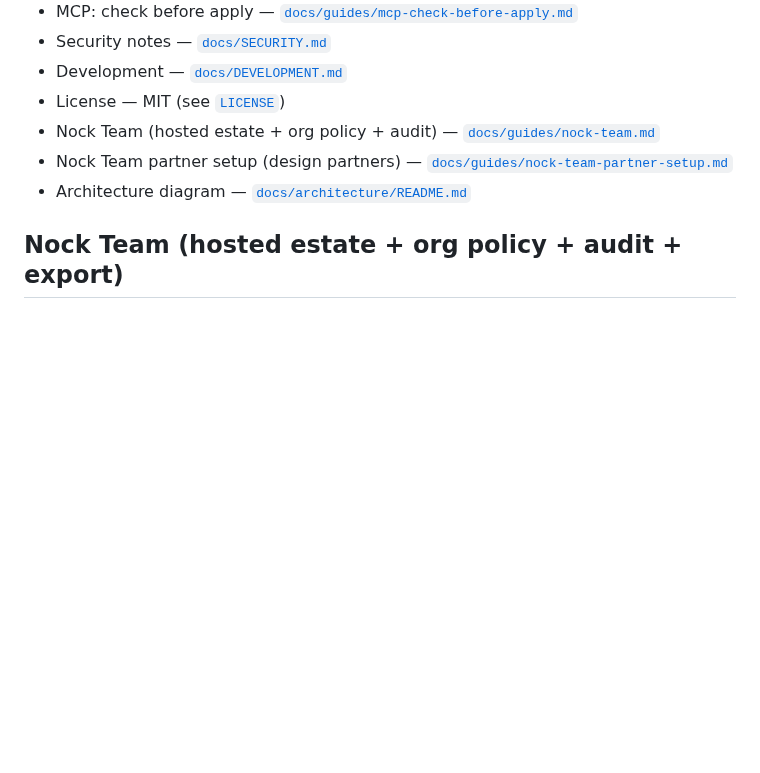
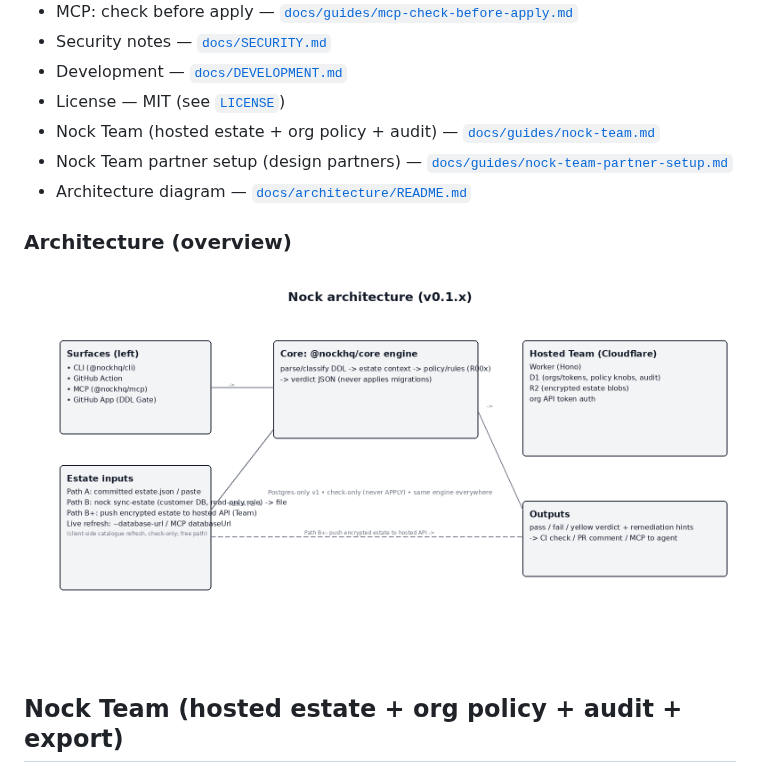
Before and after one commit to saiyamshah1496/nock, a Markdown page: README.md, the part around the change. GitHub-like rendering; pictures changed too: docs/architecture/nock-architecture.png (added); blank space fills up the shorter version.

```diff
--- a/README.md
+++ b/README.md
@@ -252,6 +252,10 @@ See `@nockhq/mcp` — provides `check_before_apply`, `explain_lock`, `list_rules
 - Nock Team partner setup (design partners) — [`docs/guides/nock-team-partner-setup.md`](docs/guides/nock-team-partner-setup.md)
  - Architecture diagram — [`docs/architecture/README.md`](docs/architecture/README.md)
 
+### Architecture (overview)
+
+![Nock architecture](docs/architecture/nock-architecture.png)
+
 ## Nock Team (hosted estate + org policy + audit + export)
 
 Nock Team thin-slice is live for design partners (invite): hosted estate with envelope encryption, organization policy, audit trails, and export. No Stripe / no self-serve signup yet. For onboarding, see [`docs/guides/nock-team-partner-setup.md`](docs/guides/nock-team-partner-setup.md).
```
Also changed, not shown: docs/architecture/README.md (+5 -2 lines), 2 other files.
